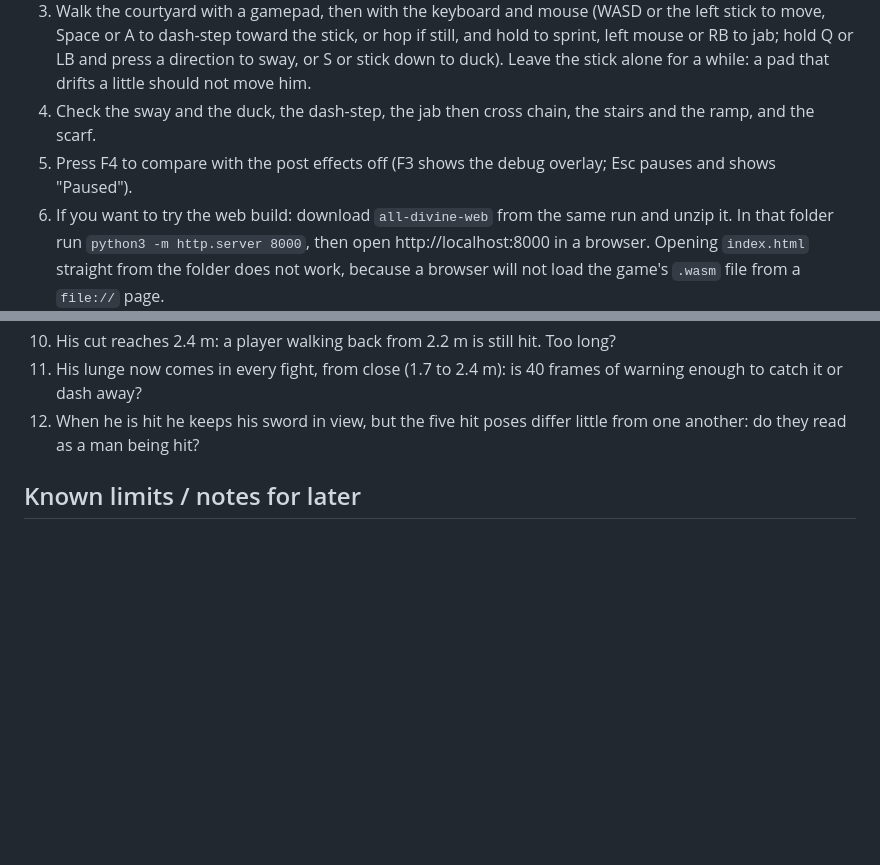
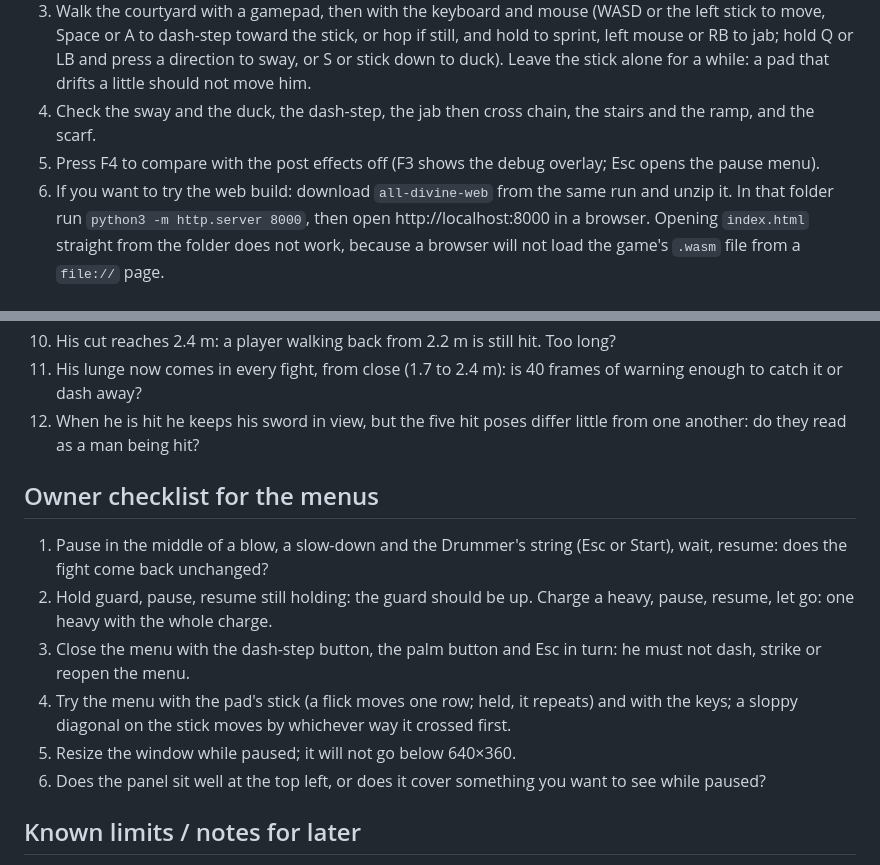
Before and after one commit to Advoxsegoat/Pump.Widget, a Markdown page: all-divine/STATE.md, 2 parts joined by grey strips. GitHub-like rendering; blank space fills up the shorter version.

Commit message:
All-Divine UI: STATE.md for the merged menus (Tasks 1 and 2) and the owner's checklist for them
Co-Authored-By: Claude Fable 5.2 <noreply@anthropic.com>
Claude-Session: https://claude.ai/code/session_01LMkMVrCtrU17oFEbS4ipui

```diff
--- a/all-divine/STATE.md
+++ b/all-divine/STATE.md
@@ -64,7 +69,7 @@ F1 Combat core (spec §9). Its plan is written, awaiting the owner's review: [`d
 2. The game starts in fullscreen. F11 (or Alt+Enter) switches to a 1280×720 window and back.
 3. Walk the courtyard with a gamepad, then with the keyboard and mouse (WASD or the left stick to move, Space or A to dash-step toward the stick, or hop if still, and hold to sprint, left mouse or RB to jab; hold Q or LB and press a direction to sway, or S or stick down to duck). Leave the stick alone for a while: a pad that drifts a little should not move him.
 4. Check the sway and the duck, the dash-step, the jab then cross chain, the stairs and the ramp, and the scarf.
-5. Press F4 to compare with the post effects off (F3 shows the debug overlay; Esc pauses and shows "Paused").
+5. Press F4 to compare with the post effects off (F3 shows the debug overlay; Esc opens the pause menu).
 6. If you want to try the web build: download `all-divine-web` from the same run and unzip it. In that folder run `python3 -m http.server 8000`, then open http://localhost:8000 in a browser. Opening `index.html` straight from the folder does not work, because a browser will not load the game's `.wasm` file from a `file://` page.
 7. Write what you see, good and bad, in `all-divine/notes/f0.md`.
 
@@ -95,6 +100,15 @@ F1 Combat core (spec §9). Its plan is written, awaiting the owner's review: [`d
 10. His cut reaches 2.4 m: a player walking back from 2.2 m is still hit. Too long?
 11. His lunge now comes in every fight, from close (1.7 to 2.4 m): is 40 frames of warning enough to catch it or dash away?
 12. When he is hit he keeps his sword in view, but the five hit poses differ little from one another: do they read as a man being hit?
+
+## Owner checklist for the menus
+
+1. Pause in the middle of a blow, a slow-down and the Drummer's string (Esc or Start), wait, resume: does the fight come back unchanged?
+2. Hold guard, pause, resume still holding: the guard should be up. Charge a heavy, pause, resume, let go: one heavy with the whole charge.
+3. Close the menu with the dash-step button, the palm button and Esc in turn: he must not dash, strike or reopen the menu.
+4. Try the menu with the pad's stick (a flick moves one row; held, it repeats) and with the keys; a sloppy diagonal on the stick moves by whichever way it crossed first.
+5. Resize the window while paused; it will not go below 640×360.
+6. Does the panel sit well at the top left, or does it cover something you want to see while paused?
 
 ## Known limits / notes for later
 
```
Also changed, not shown: other parts of all-divine/STATE.md (+5 -0 lines).
